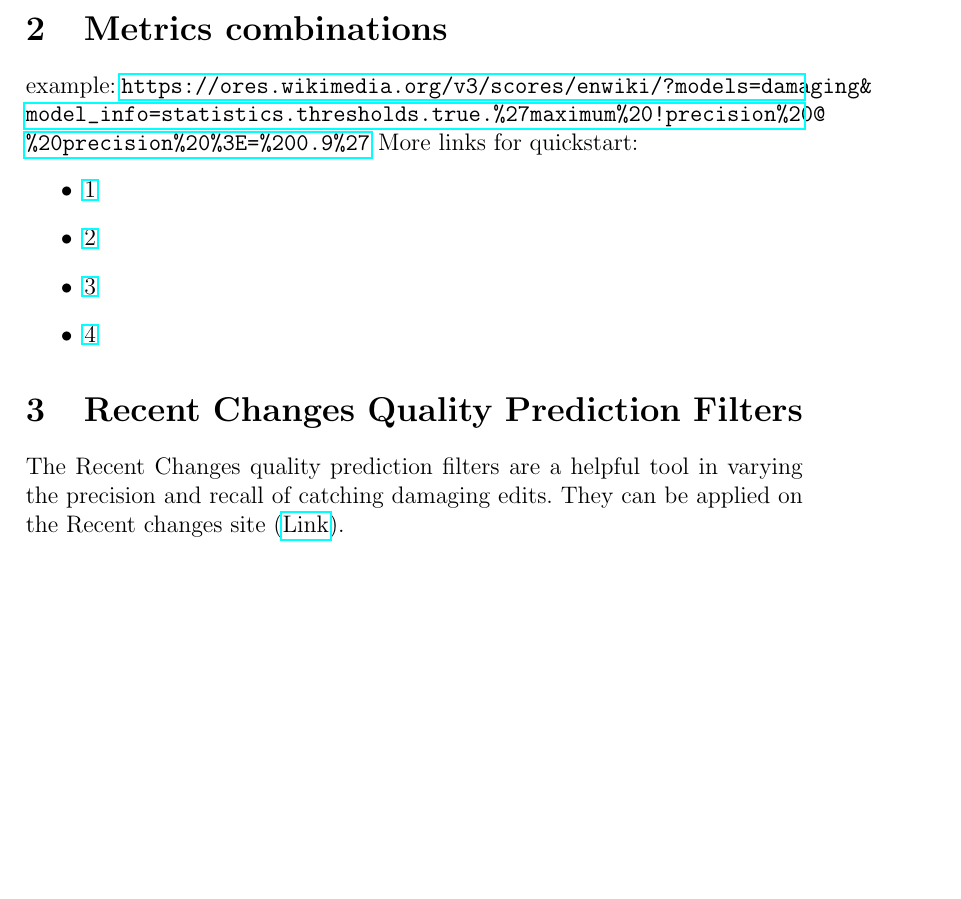
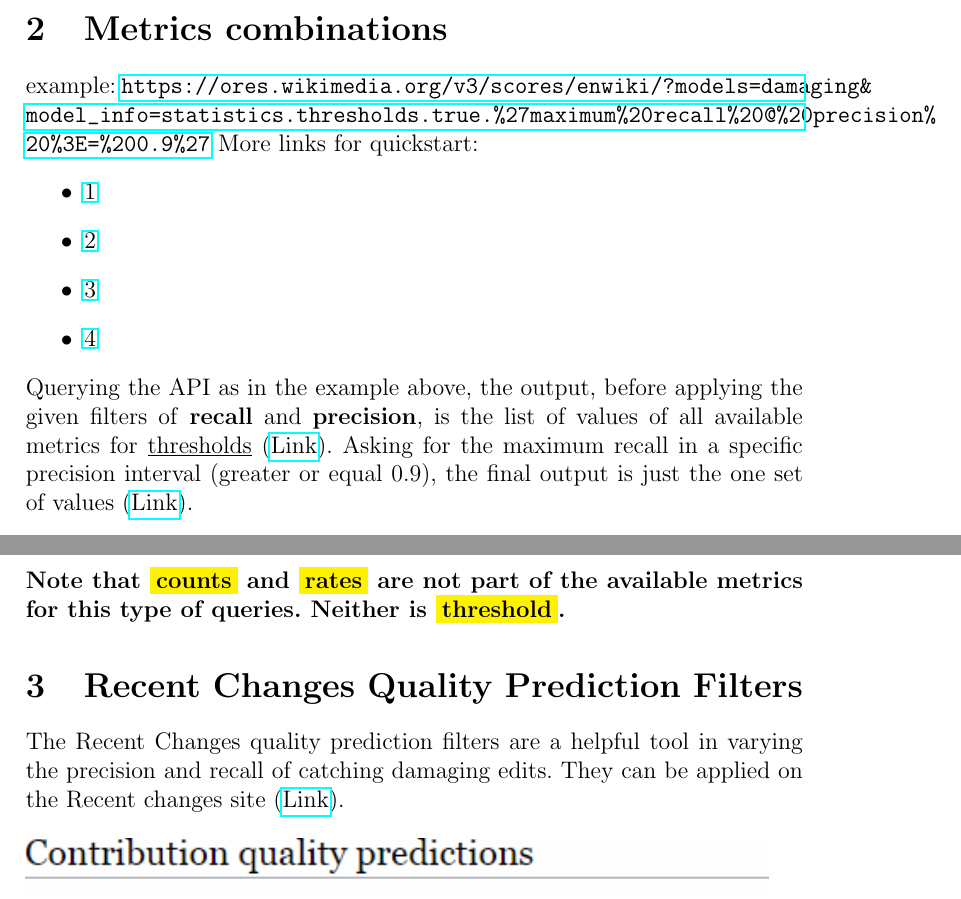
Before and after one commit to tguelenman/PreCall, a LaTeX document (personalNotes/oresDoc6.tex): part of page 2 of 6 before the commit and two parts of pages 2 and 3 of 7 after it, the two joined at a grey line, cut so that both start at the same text, the shorter picture padded with empty space. Compiled offline with pdfLaTeX.

Commit message:
added some additional info to f1 in metricsDoc; started documenting metrics combinations in oresDoc6

```diff
--- a/personalNotes/oresDoc6.tex
+++ b/personalNotes/oresDoc6.tex
@@ -71,16 +71,19 @@ roc\_auc & Measure of classification performance &\\\hline
 %
 %
 \section{Metrics combinations}
-example: \url{https://ores.wikimedia.org/v3/scores/enwiki/?models=damaging&model_info=statistics.thresholds.true.%27maximum%20!precision%20@%20precision%20%3E=%200.9%27}
+example: \url{https://ores.wikimedia.org/v3/scores/enwiki/?models=damaging&model_info=statistics.thresholds.true.%27maximum%20recall%20@%20precision%20%3E=%200.9%27}
 %TODO
 %TODO also see https://www.mediawiki.org/wiki/ORES/Thresholds -> worked example
 More links for quickstart:
-\begin{itemize}
+\begin{itemize} %TODO rausnehmen
 \item \href{https://ores.wikimedia.org/v3/scores/enwiki/?models=damaging&model_info=statistics.thresholds.true}{1}
 \item \href{https://upload.wikimedia.org/wikipedia/commons/2/26/Precisionrecall.svg}{2}
 \item \href{https://ores.wikimedia.org/v3/scores/enwiki/?models=damaging&model_info=statistics.thresholds.true.%27maximum%20!precision%20@%20precision%20%3E=%200.9%27}{3}
 \item \href{https://ores.wikimedia.org/v3/scores/enwiki/?models=damaging&model_info=statistics.thresholds.true.%27maximum%20filter_rate%20@%20recall%20%3E=%200.75%27}{4}
 \end{itemize}
+Querying the API as in the example above, the output, before applying the given filters of \textbf{recall} and \textbf{precision}, is the list of values of all available metrics for \underline{thresholds} (\href{https://ores.wikimedia.org/v3/scores/enwiki/?models=damaging&model_info=statistics.thresholds.true}{Link}).
+Asking for the maximum recall in a specific precision interval (greater or equal 0.9), the final output is just the one set of values (\href{https://ores.wikimedia.org/v3/scores/enwiki/?models=damaging&model_info=statistics.thresholds.true.%27maximum%20recall%20@%20precision%20%3E=%200.9%27}{Link}).
+\paragraph{Note that \colorbox{yellow}{counts} and \colorbox{yellow}{rates} are not part of the available metrics for this type of queries. Neither is \colorbox{yellow}{threshold}.}
 %
 %
 %
```
Also changed, not shown: personalNotes/OresMetricsDocumentation.tex (+1 -1 lines), personalNotes/OresMetricsDocumentation.pdf (added), personalNotes/oresDoc6.pdf.
